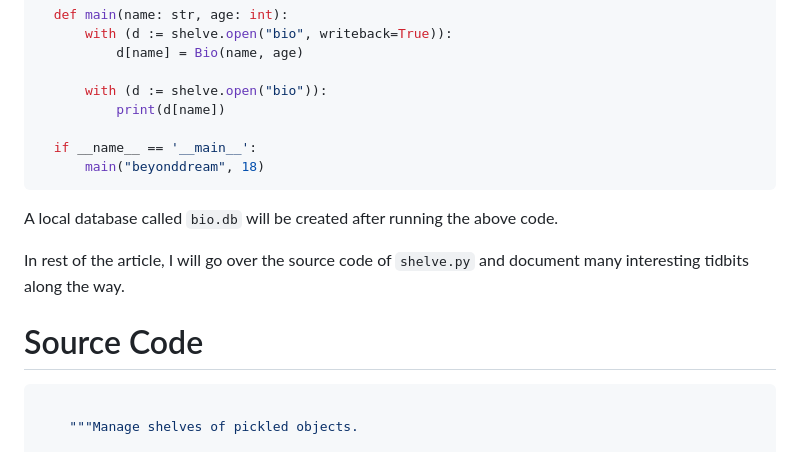
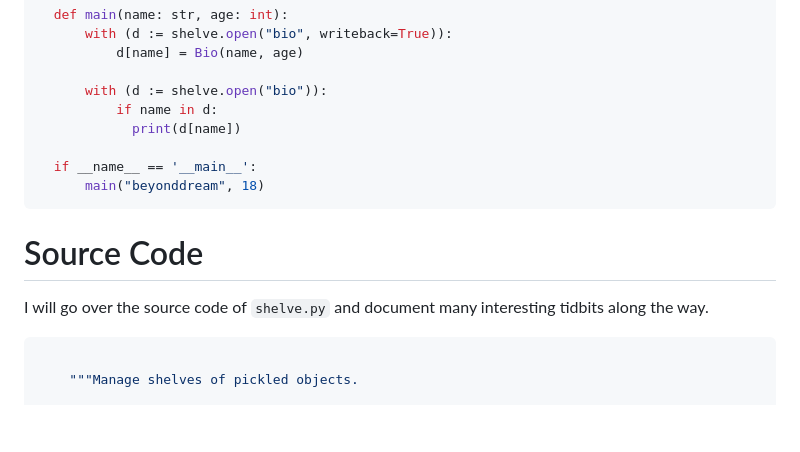
Before and after one commit to beyonddream/beyonddream.github.io, a Markdown page: posts/post-5.md, the part around one of its changes. Drawn GitHub-style; blank space fills up the shorter version.

````diff
--- a/posts/post-5.md
+++ b/posts/post-5.md
@@ -32,16 +30,16 @@ Below is a sample usage of the module:
           d[name] = Bio(name, age)
 
       with (d := shelve.open("bio")):
-          print(d[name])
+          if name in d:
+            print(d[name])
 
   if __name__ == '__main__':
       main("beyonddream", 18)
 ```
-A local database called `bio.db` will be created after running the above code.
-
-In rest of the article, I will go over the source code of `shelve.py` and document many interesting tidbits along the way.
 
 # Source Code
+
+I will go over the source code of `shelve.py` and document many interesting tidbits along the way.
 
 ```python
 
````
Also changed, not shown: other parts of posts/post-5.md (+129 -4 lines).
